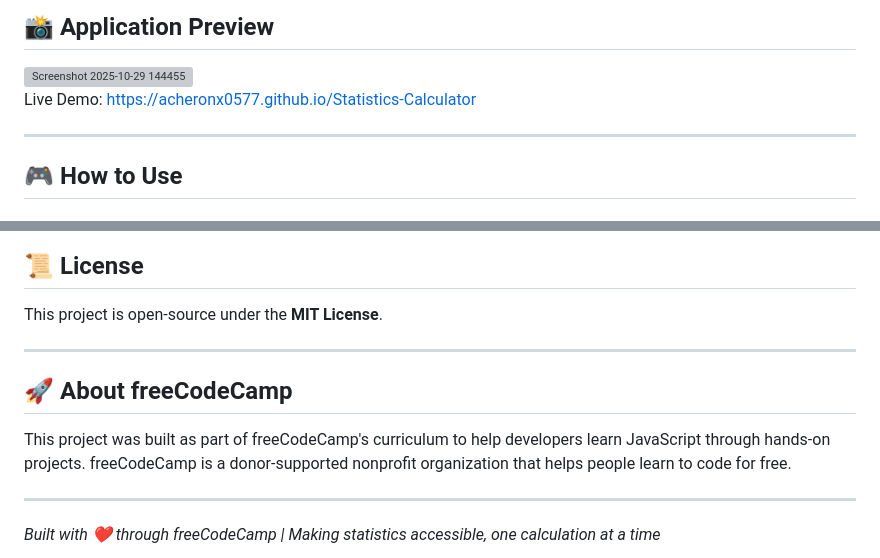
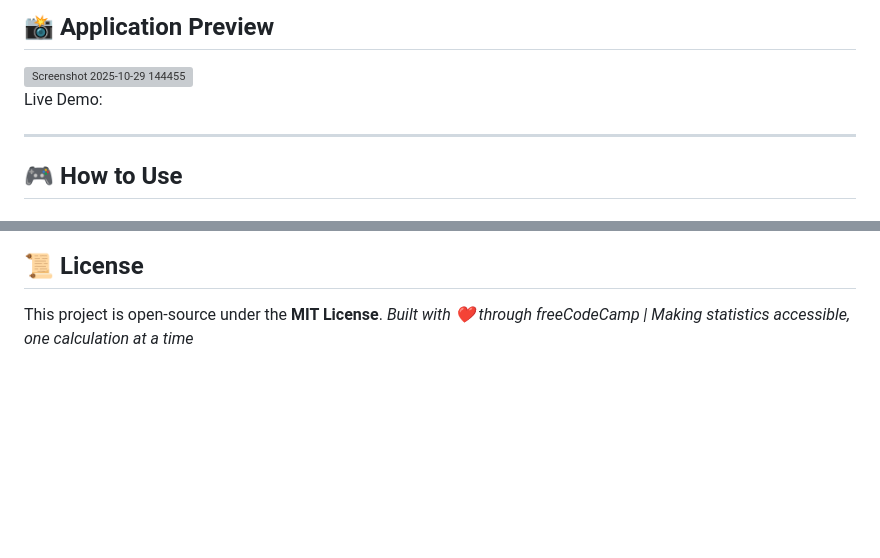
Before and after one commit to acheronx0577/JavaScript-Building-a-Statistics-Calculator, a Markdown page: README.md, 2 parts joined by grey strips. GitHub-like rendering; blank space fills up the shorter version; grey boxes are pictures that could not be loaded.

```diff
--- a/README.md
+++ b/README.md
@@ -22,7 +22,7 @@ This repository contains the complete portfolio of projects needed to demonstrat
 
 <img width="1231" height="993" alt="Screenshot 2025-10-29 144455" src="https://github.com/user-attachments/assets/31df95e9-fb38-46a3-9bf2-f5e083a9140b" />
 
-Live Demo: https://acheronx0577.github.io/Statistics-Calculator
+Live Demo:
 
 ---
 
@@ -108,13 +108,4 @@ Potential enhancements:
 ## 📜 License
 
 This project is open-source under the **MIT License**.
-
----
-
-## 🚀 About freeCodeCamp
-
-This project was built as part of freeCodeCamp's curriculum to help developers learn JavaScript through hands-on projects. freeCodeCamp is a donor-supported nonprofit organization that helps people learn to code for free.
-
----
-
 *Built with ❤️ through freeCodeCamp | Making statistics accessible, one calculation at a time*
```
